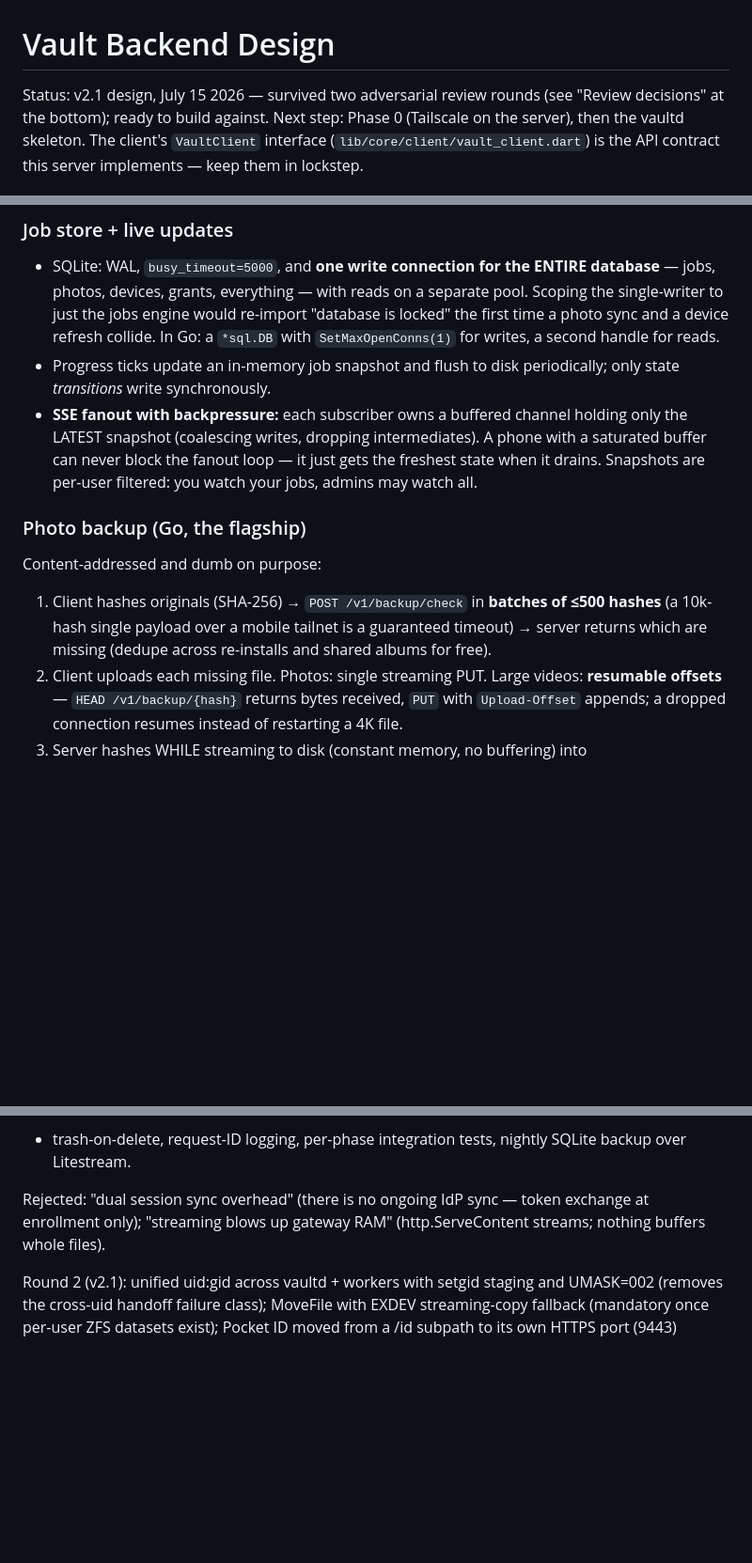
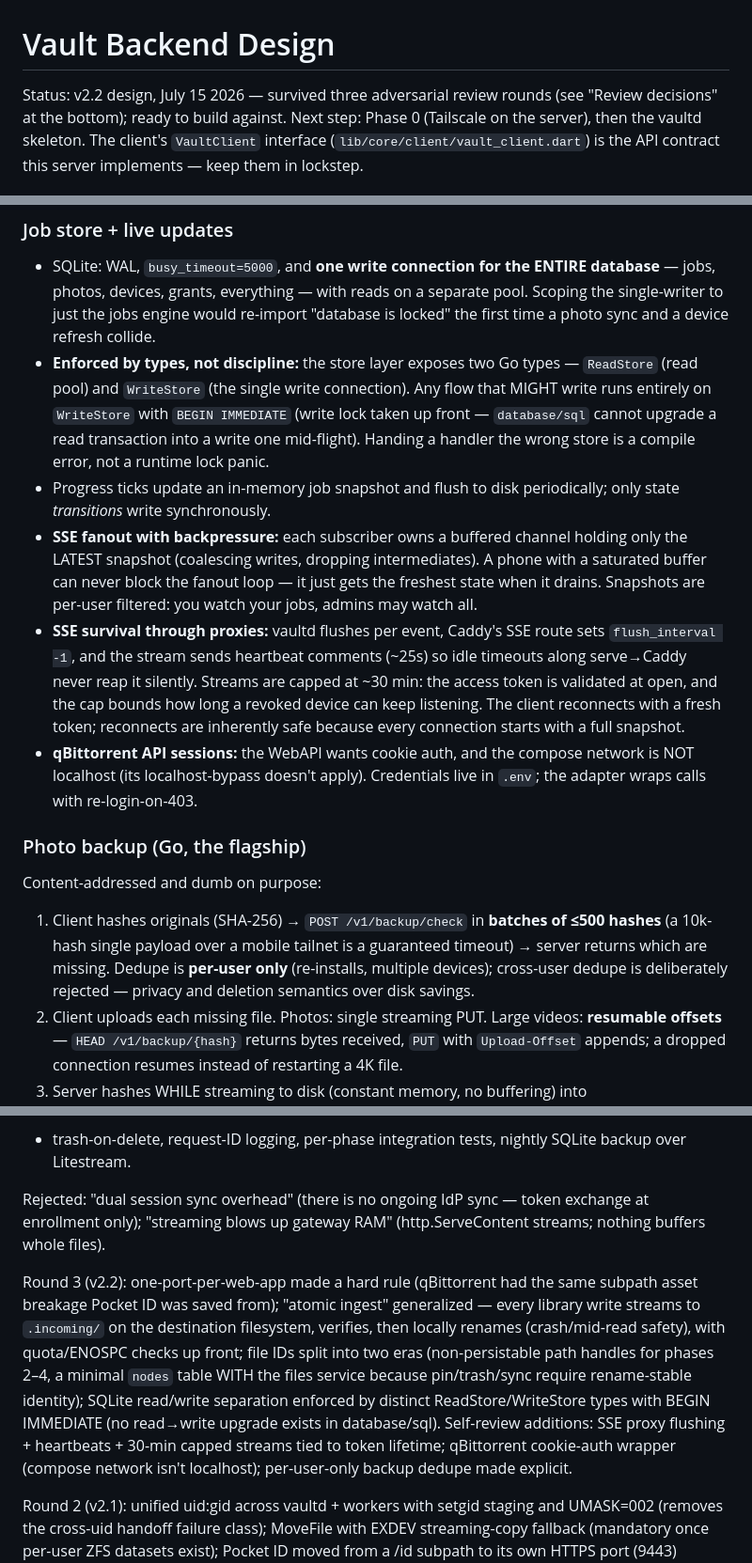
Before and after one commit to developer180527/vault, a Markdown page: docs/backend/DESIGN.md, 3 parts joined by grey strips. Shown at 94% size. Drawn GitHub-style; blank space fills up the shorter version.

```diff
--- a/docs/backend/DESIGN.md
+++ b/docs/backend/DESIGN.md
@@ -1,6 +1,6 @@
 # Vault Backend Design
 
-Status: v2.1 design, July 15 2026 — survived two adversarial review
+Status: v2.2 design, July 15 2026 — survived three adversarial review
 rounds (see "Review decisions" at the bottom); ready to build against.
 Next step: Phase 0 (Tailscale on the server), then the vaultd skeleton. The client's `VaultClient` interface
 (`lib/core/client/vault_client.dart`) is the API contract this server
@@ -309,8 +333,13 @@ Worker rules (from review):
   ENTIRE database** — jobs, photos, devices, grants, everything — with
   reads on a separate pool. Scoping the single-writer to just the jobs
   engine would re-import "database is locked" the first time a photo sync
-  and a device refresh collide. In Go: a `*sql.DB` with
-  `SetMaxOpenConns(1)` for writes, a second handle for reads.
+  and a device refresh collide.
+- **Enforced by types, not discipline:** the store layer exposes two Go
+  types — `ReadStore` (read pool) and `WriteStore` (the single write
+  connection). Any flow that MIGHT write runs entirely on `WriteStore`
+  with `BEGIN IMMEDIATE` (write lock taken up front — `database/sql`
+  cannot upgrade a read transaction into a write one mid-flight). Handing
+  a handler the wrong store is a compile error, not a runtime lock panic.
 - Progress ticks update an in-memory job snapshot and flush to disk
   periodically; only state *transitions* write synchronously.
 - **SSE fanout with backpressure:** each subscriber owns a buffered
@@ -318,6 +347,17 @@ Worker rules (from review):
   intermediates). A phone with a saturated buffer can never block the
   fanout loop — it just gets the freshest state when it drains. Snapshots
   are per-user filtered: you watch your jobs, admins may watch all.
+- **SSE survival through proxies:** vaultd flushes per event, Caddy's SSE
+  route sets `flush_interval -1`, and the stream sends heartbeat comments
+  (~25s) so idle timeouts along serve→Caddy never reap it silently.
+  Streams are capped at ~30 min: the access token is validated at open,
+  and the cap bounds how long a revoked device can keep listening. The
+  client reconnects with a fresh token; reconnects are inherently safe
+  because every connection starts with a full snapshot.
+- **qBittorrent API sessions:** the WebAPI wants cookie auth, and the
+  compose network is NOT localhost (its localhost-bypass doesn't apply).
+  Credentials live in `.env`; the adapter wraps calls with
+  re-login-on-403.
 
 ### Photo backup (Go, the flagship)
 
@@ -325,8 +365,10 @@ Content-addressed and dumb on purpose:
 
 1. Client hashes originals (SHA-256) → `POST /v1/backup/check` in
    **batches of ≤500 hashes** (a 10k-hash single payload over a mobile
-   tailnet is a guaranteed timeout) → server returns which are missing
-   (dedupe across re-installs and shared albums for free).
+   tailnet is a guaranteed timeout) → server returns which are missing.
+   Dedupe is **per-user only** (re-installs, multiple devices); cross-user
+   dedupe is deliberately rejected — privacy and deletion semantics over
+   disk savings.
 2. Client uploads each missing file. Photos: single streaming PUT. Large
    videos: **resumable offsets** — `HEAD /v1/backup/{hash}` returns bytes
    received, `PUT` with `Upload-Offset` appends; a dropped connection
@@ -458,6 +500,20 @@ Rejected: "dual session sync overhead" (there is no ongoing IdP sync —
 token exchange at enrollment only); "streaming blows up gateway RAM"
 (http.ServeContent streams; nothing buffers whole files).
 
+Round 3 (v2.2): one-port-per-web-app made a hard rule (qBittorrent had
+the same subpath asset breakage Pocket ID was saved from); "atomic
+ingest" generalized — every library write streams to `.incoming/` on the
+destination filesystem, verifies, then locally renames (crash/mid-read
+safety), with quota/ENOSPC checks up front; file IDs split into two eras
+(non-persistable path handles for phases 2–4, a minimal `nodes` table
+WITH the files service because pin/trash/sync require rename-stable
+identity); SQLite read/write separation enforced by distinct
+ReadStore/WriteStore types with BEGIN IMMEDIATE (no read→write upgrade
+exists in database/sql). Self-review additions: SSE proxy flushing +
+heartbeats + 30-min capped streams tied to token lifetime; qBittorrent
+cookie-auth wrapper (compose network isn't localhost); per-user-only
+backup dedupe made explicit.
+
 Round 2 (v2.1): unified uid:gid across vaultd + workers with setgid
 staging and UMASK=002 (removes the cross-uid handoff failure class);
 MoveFile with EXDEV streaming-copy fallback (mandatory once per-user ZFS
```
Also changed, not shown: other parts of docs/backend/DESIGN.md (+42 -18 lines), docs/backend/ROADMAP.md (added, +108 -0 lines).
